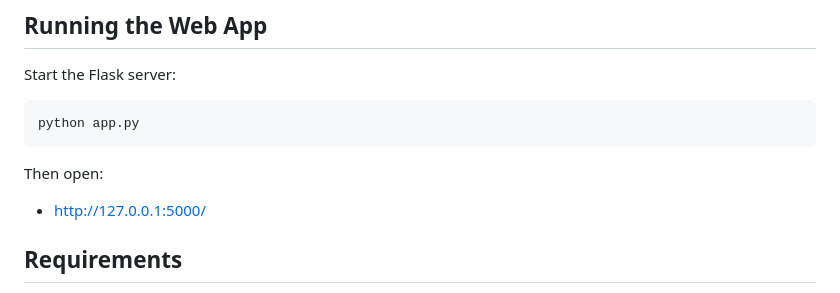
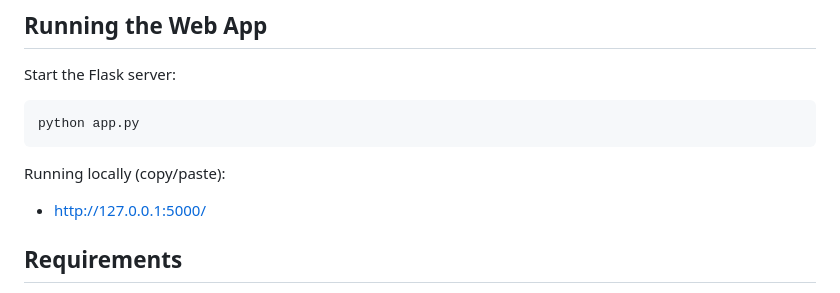
Before and after one commit to sanjurbannikodu-cmd/Job-description-Resume-Interview-agent, a Markdown page: README.md, the part around the change. GitHub-like rendering.

Commit message:
Fix web app URL formatting in README

````diff
--- a/README.md
+++ b/README.md
@@ -99,9 +99,10 @@ Start the Flask server:
 ```bash
 python app.py
 ```
-Then open:
 
+Running locally (copy/paste):
 - http://127.0.0.1:5000/
+
 
 ## Requirements
 
````
